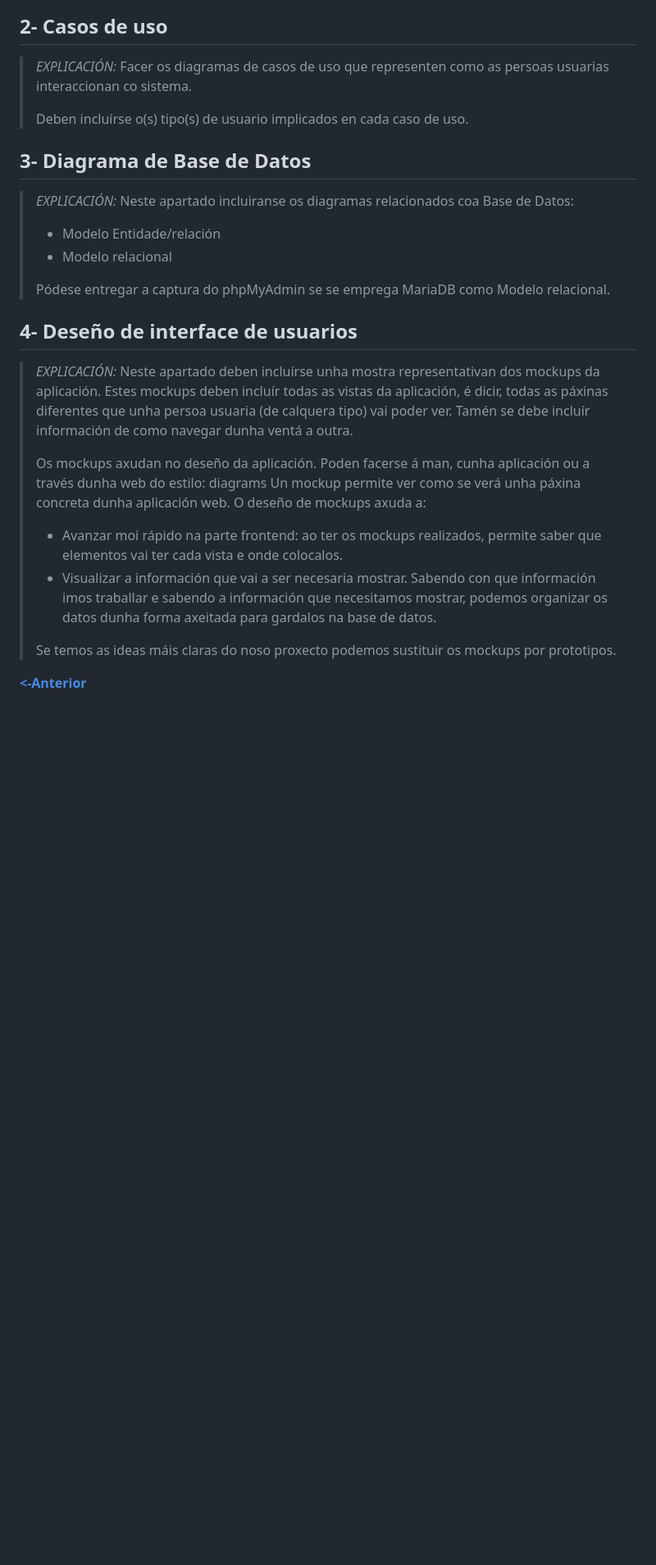
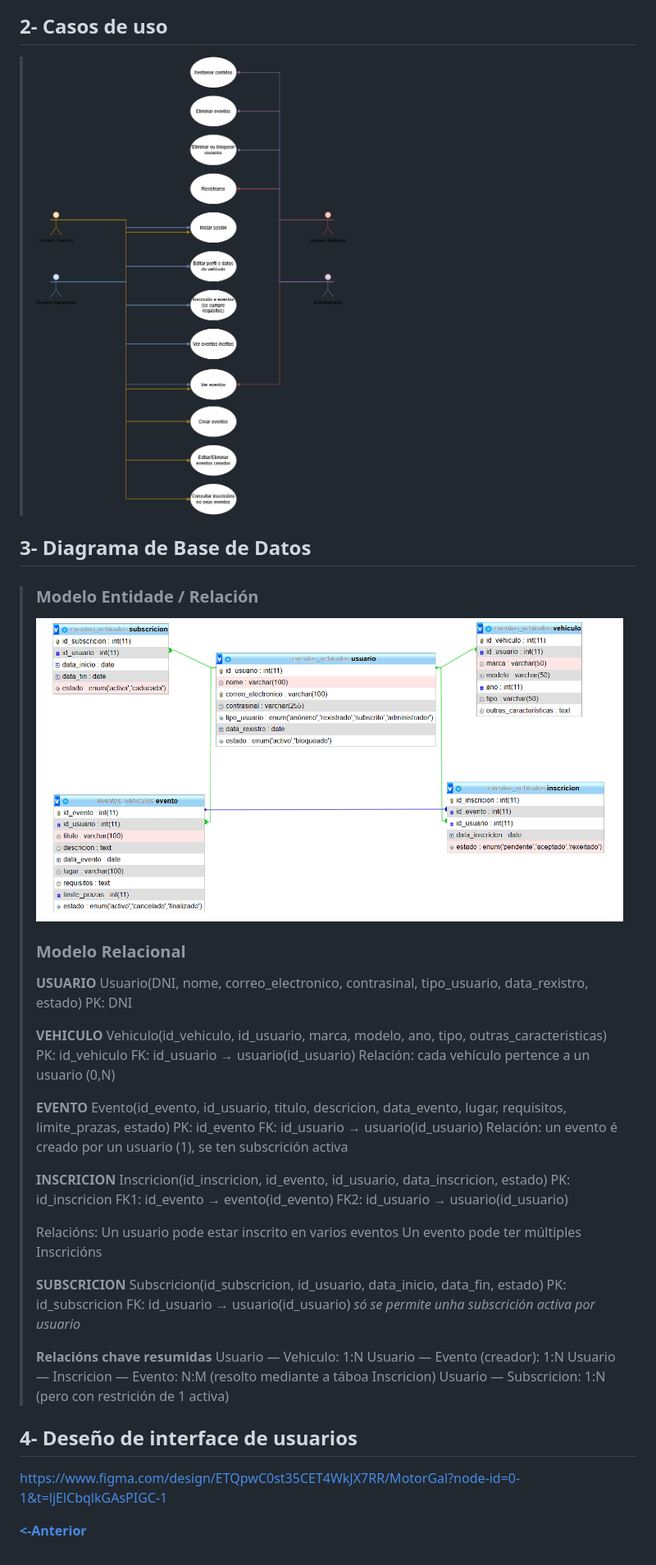
Before and after one commit to Adrigaral/Proyecto-Daw, a Markdown page: doc/templates/3_Deseño.md, the part around one of its changes. Shown at 82% size. Rendered like a GitHub page; pictures changed too: doc/img/Casos de uso-1.png (added), doc/img/image.png (added); blank space fills up the shorter version.

Commit message:
Deseño

```diff
--- a/doc/templates/3_Deseño.md
+++ b/doc/templates/3_Deseño.md
@@ -14,28 +14,52 @@
 
 ## 2- Casos de uso
-
-> *EXPLICACIÓN:* Facer os diagramas de casos de uso que representen como as persoas usuarias interaccionan co sistema.
->
->Deben incluírse o(s) tipo(s) de usuario implicados en cada caso de uso.
+> ![alt text](<../img/Casos de uso-1.png>)
 
 ## 3- Diagrama de Base de Datos
 
-> *EXPLICACIÓN:* Neste apartado incluiranse os diagramas relacionados coa Base de Datos:
+>### Modelo Entidade / Relación
+> ![alt text](../img/image.png)
 >
-> - Modelo Entidade/relación
-> - Modelo relacional
+> ### Modelo Relacional
+> **USUARIO**
+> Usuario(DNI, nome, correo_electronico, contrasinal, tipo_usuario, data_rexistro, estado)
+> PK: DNI
 >
-> Pódese entregar a captura do phpMyAdmin se se emprega MariaDB como Modelo relacional.
+> **VEHICULO**
+> Vehiculo(id_vehiculo, id_usuario, marca, modelo, ano, tipo, outras_caracteristicas)
+> PK: id_vehiculo
+> FK: id_usuario → usuario(id_usuario)
+> Relación: cada vehículo pertence a un usuario (0,N)
+>
+> **EVENTO**
+> Evento(id_evento, id_usuario, titulo, descricion, data_evento, lugar, requisitos, limite_prazas, estado)
+> PK: id_evento
+> FK: id_usuario → usuario(id_usuario)
+> Relación: un evento é creado por un usuario (1), se ten subscrición activa
+>
+> **INSCRICION**
+> Inscricion(id_inscricion, id_evento, id_usuario, data_inscricion, estado)
+> PK: id_inscricion
+> FK1: id_evento → evento(id_evento)
+> FK2: id_usuario → usuario(id_usuario)
+>
+> Relacións:
+> Un usuario pode estar inscrito en varios eventos
+> Un evento pode ter múltiples Inscricións
+>
+> **SUBSCRICION**
+> Subscricion(id_subscricion, id_usuario, data_inicio, data_fin, estado)
+> PK: id_subscricion
+> FK: id_usuario → usuario(id_usuario)
+> *só se permite unha subscrición activa por usuario*
+>
+> **Relacións chave resumidas**
+> Usuario — Vehiculo: 1:N
+> Usuario — Evento (creador): 1:N
+> Usuario — Inscricion — Evento: N:M (resolto mediante a táboa Inscricion)
+> Usuario — Subscricion: 1:N (pero con restrición de 1 activa)
 
 ## 4- Deseño de interface de usuarios
-
-> *EXPLICACIÓN:* Neste apartado deben incluírse unha mostra representativan dos mockups da aplicación. Estes mockups deben incluír todas as vistas da aplicación, é dicir, todas as páxinas diferentes que unha persoa usuaria (de calquera tipo) vai poder ver. Tamén se debe incluír información de como navegar dunha ventá a outra.
->
-> Os mockups axudan no deseño da aplicación. Poden facerse á man, cunha aplicación ou a través dunha web do estilo: diagrams Un mockup permite ver como se verá unha páxina concreta dunha aplicación web. O deseño de mockups axuda a:
->
-> - Avanzar moi rápido na parte frontend: ao ter os mockups realizados, permite saber que elementos vai ter cada vista e onde colocalos.
-> - Visualizar a información que vai a ser necesaria mostrar. Sabendo con que información imos traballar e sabendo a información que necesitamos mostrar, podemos organizar os datos dunha forma axeitada para gardalos na base de datos.
->
-> Se temos as ideas máis claras do noso proxecto podemos sustituir os mockups por prototipos.
+https://www.figma.com/design/ETQpwC0st35CET4WkJX7RR/MotorGal?node-id=0-1&t=ljElCbqlkGAsPIGC-1
 >
 [**<-Anterior**](../../README.md)
```
Also changed, not shown: other parts of doc/templates/3_Deseño.md (+1 -1 lines), doc/img/README.md (deleted, +0 -7 lines), doc/templates/1_Anteproxecto.md (+48 -28 lines), doc/img/Arquitectura(1).png (added).
